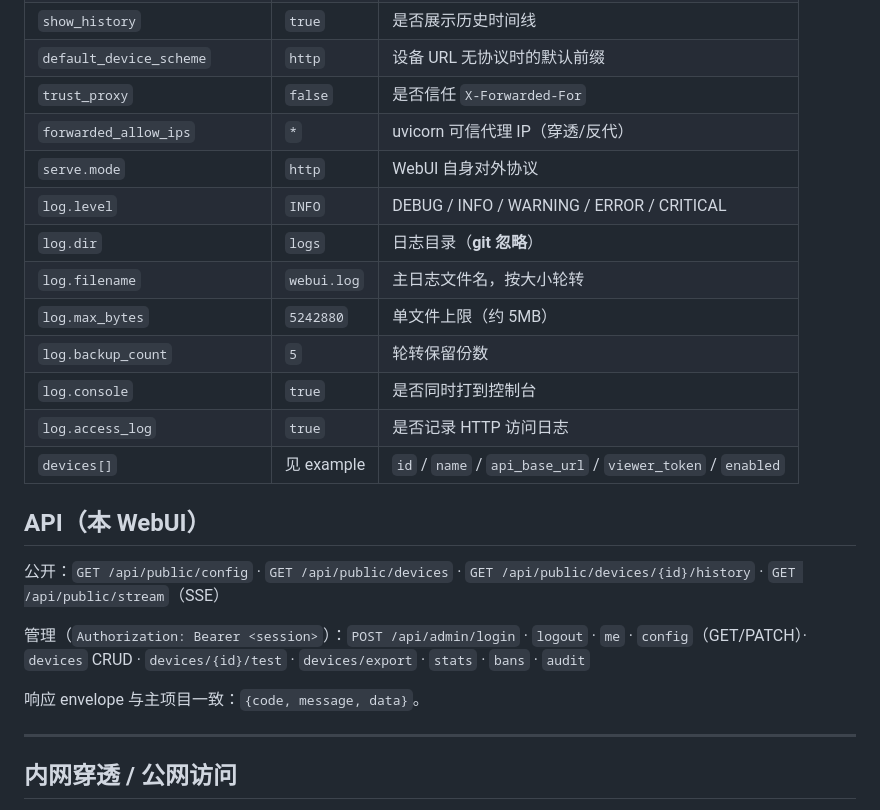
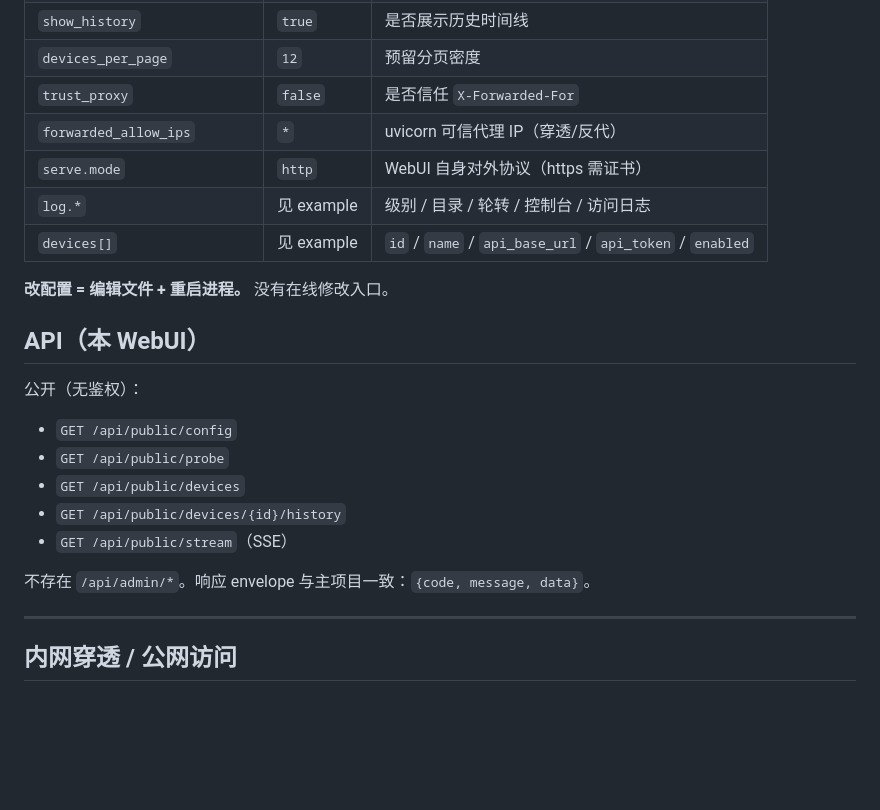
Before and after one commit to Blackwindy2333/WhatTheManDoingWebUI, a Markdown page: README.md, the part around one of its changes. Drawn GitHub-style; blank space fills up the shorter version.

```diff
--- a/README.md
+++ b/README.md
@@ -74,24 +73,24 @@ python -m pytest
 | `show_history` | `true` | 是否展示历史时间线 |
-| `default_device_scheme` | `http` | 设备 URL 无协议时的默认前缀 |
+| `devices_per_page` | `12` | 预留分页密度 |
 | `trust_proxy` | `false` | 是否信任 `X-Forwarded-For` |
 | `forwarded_allow_ips` | `*` | uvicorn 可信代理 IP（穿透/反代） |
-| `serve.mode` | `http` | WebUI 自身对外协议 |
-| `log.level` | `INFO` | DEBUG / INFO / WARNING / ERROR / CRITICAL |
-| `log.dir` | `logs` | 日志目录（**git 忽略**） |
-| `log.filename` | `webui.log` | 主日志文件名，按大小轮转 |
-| `log.max_bytes` | `5242880` | 单文件上限（约 5MB） |
-| `log.backup_count` | `5` | 轮转保留份数 |
-| `log.console` | `true` | 是否同时打到控制台 |
-| `log.access_log` | `true` | 是否记录 HTTP 访问日志 |
-| `devices[]` | 见 example | `id` / `name` / `api_base_url` / `viewer_token` / `enabled` |
+| `serve.mode` | `http` | WebUI 自身对外协议（https 需证书） |
+| `log.*` | 见 example | 级别 / 目录 / 轮转 / 控制台 / 访问日志 |
+| `devices[]` | 见 example | `id` / `name` / `api_base_url` / `api_token` / `enabled` |
+
+**改配置 = 编辑文件 + 重启进程。** 没有在线修改入口。
 
 ## API（本 WebUI）
 
-公开：`GET /api/public/config` · `GET /api/public/devices` · `GET /api/public/devices/{id}/history` · `GET /api/public/stream`（SSE）
+公开（无鉴权）：
 
-管理（`Authorization: Bearer <session>`）：`POST /api/admin/login` · `logout` · `me` · `config`（GET/PATCH）· `devices` CRUD · `devices/{id}/test` · `devices/export` · `stats` · `bans` · `audit`
+- `GET /api/public/config`
+- `GET /api/public/probe`
+- `GET /api/public/devices`
+- `GET /api/public/devices/{id}/history`
+- `GET /api/public/stream`（SSE）
 
-响应 envelope 与主项目一致：`{code, message, data}`。
+不存在 `/api/admin/*`。响应 envelope 与主项目一致：`{code, message, data}`。
 
 ---
 
```
Also changed, not shown: other parts of README.md (+51 -55 lines).
